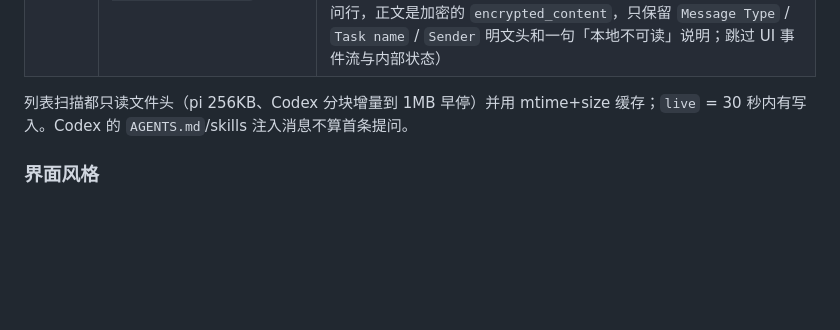
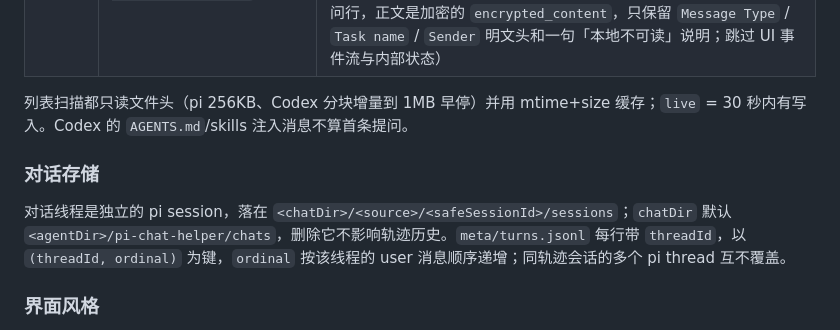
Before and after one commit to zhubblego/pi-chat-helper, a Markdown page: README.md, the part around the change. Rendered like a GitHub page; blank space fills up the shorter version.

Commit message:
docs: 回写技能字符数与 turns 线程键契约
- api.md §4.1：chars 按 SKILL.md 字符数（非 stat 字节），阈值同口径；disableModelInvocation 由服务端解析 frontmatter；diagnostics 仅含技能文件读取失败
- api.md §8.3：turns.jsonl 增加 threadId，(threadId, ordinal) 为键；写入时机改为校验/占锁后、prompt 前，upsert 覆盖；skill 改对象、contextIds 改 contextRefs
- api.md §6.2：settings POST 只杀目标会话 child；同项目其它 child 在下次技能查询检测到设置差异时重启（T8 统一）
- implementation.md：文件表补 chat-settings.mjs；readTurns(threadId)/upsertTurn 更新，appendTurn 仅兼容
- README：补充对话存储布局与 turns (threadId, ordinal) 键说明

```diff
--- a/README.md
+++ b/README.md
@@ -107,6 +107,10 @@ npm run dev        # 默认 http://127.0.0.1:7788
 
 列表扫描都只读文件头（pi 256KB、Codex 分块增量到 1MB 早停）并用 mtime+size 缓存；`live` = 30 秒内有写入。Codex 的 `AGENTS.md`/skills 注入消息不算首条提问。
 
+### 对话存储
+
+对话线程是独立的 pi session，落在 `<chatDir>/<source>/<safeSessionId>/sessions`；`chatDir` 默认 `<agentDir>/pi-chat-helper/chats`，删除它不影响轨迹历史。`meta/turns.jsonl` 每行带 `threadId`，以 `(threadId, ordinal)` 为键，`ordinal` 按该线程的 user 消息顺序递增；同轨迹会话的多个 pi thread 互不覆盖。
+
 ### 界面风格
 
 全部组件使用 deepseek 设计 token（`web/tokens.css`），复刻自 deepseek-harness 的 `ui-theme`（MIT，上游提交 `571902028a`）：设计平台色板、语义别名、字体/圆角/动效、滚动条与焦点环。暗色由 `body[data-ds-dark-theme]` 承载，默认跟随系统；顶栏主题按钮可循环切换「跟随系统 → 浅色 → 深色」（偏好持久化于 `localStorage`，首帧内联脚本防闪屏）。`tokens.css` 是生成产物，请勿手改；更新时回上游同步后重新生成。
```
Also changed, not shown: 2 other files.
